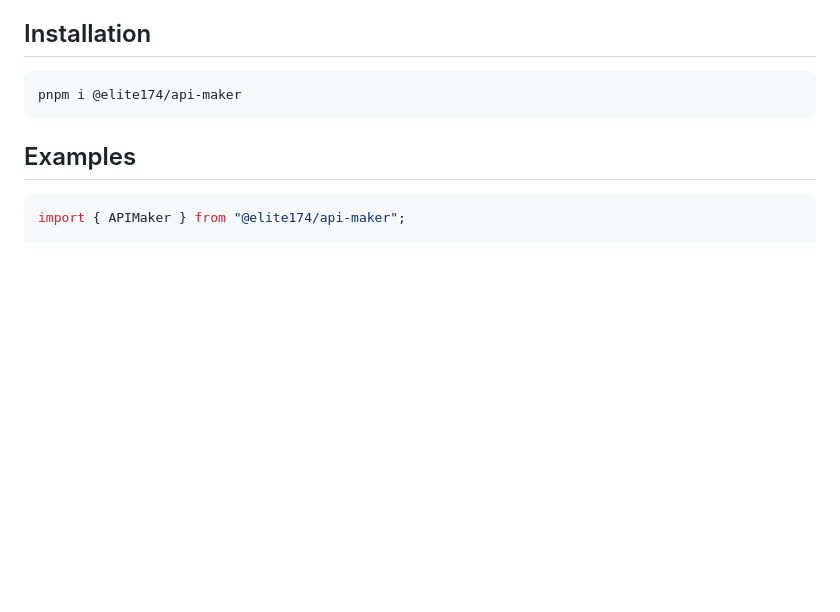
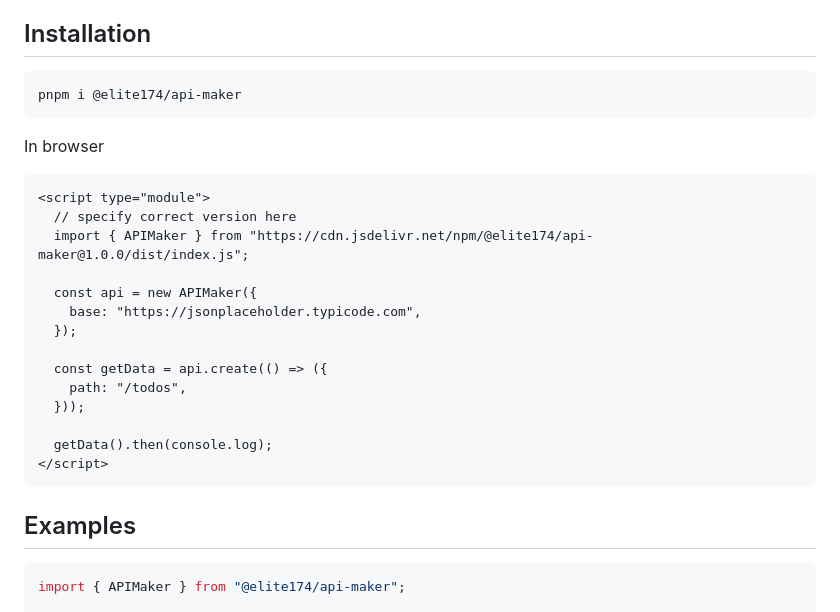
Before and after one commit to elite174/api-maker, a Markdown page: README.md, the part around the change. Drawn GitHub-style; blank space fills up the shorter version.

````diff
--- a/README.md
+++ b/README.md
@@ -13,6 +13,25 @@ Features:
 
 ```
 pnpm i @elite174/api-maker
+```
+
+In browser
+
+```html
+<script type="module">
+  // specify correct version here
+  import { APIMaker } from "https://cdn.jsdelivr.net/npm/@elite174/api-maker@1.0.0/dist/index.js";
+
+  const api = new APIMaker({
+    base: "https://jsonplaceholder.typicode.com",
+  });
+
+  const getData = api.create(() => ({
+    path: "/todos",
+  }));
+
+  getData().then(console.log);
+</script>
 ```
 
 ## Examples
````
